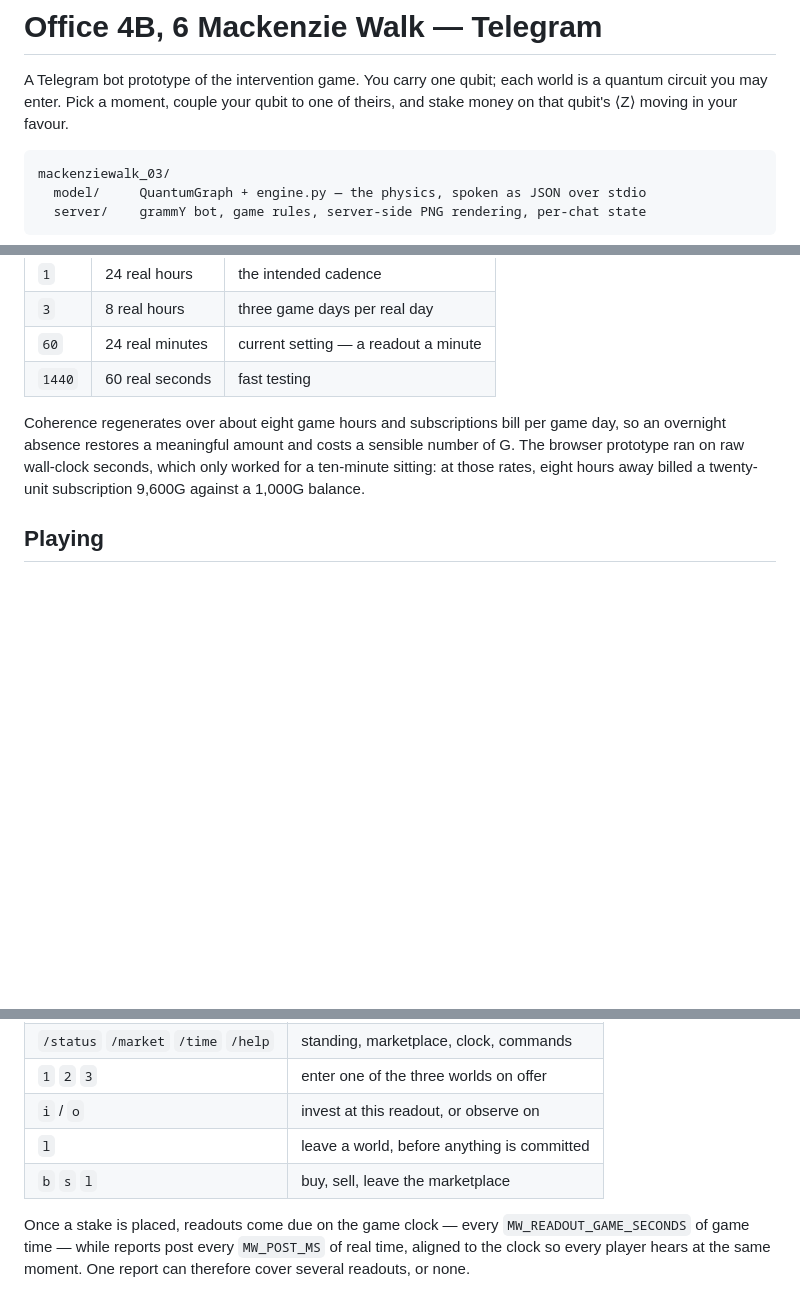
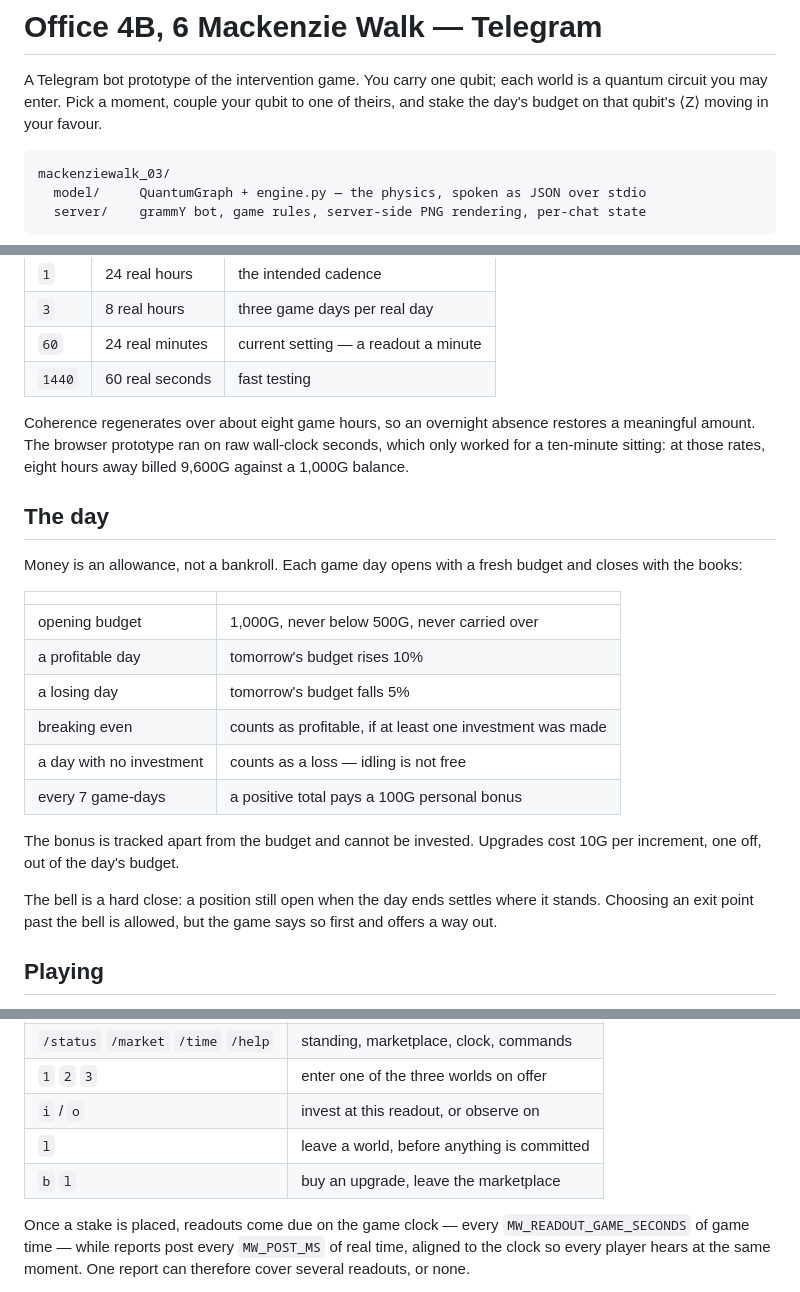
Before and after one commit to olvrsmi/mackenziewalkcapital, a Markdown page: README.md, 3 parts joined by grey strips. Rendered like a GitHub page; blank space fills up the shorter version.

Commit message:
README: document the daily budget, the weekly bonus, and the bell

````diff
--- a/README.md
+++ b/README.md
@@ -2,7 +2,7 @@
 
 A Telegram bot prototype of the intervention game. You carry one qubit; each
 world is a quantum circuit you may enter. Pick a moment, couple your qubit to
-one of theirs, and stake money on that qubit's ⟨Z⟩ moving in your favour.
+one of theirs, and stake the day's budget on that qubit's ⟨Z⟩ moving in your favour.
 
 ```
 mackenziewalk_03/
@@ -43,11 +43,31 @@ passes:
 | `60` | 24 real minutes | current setting — a readout a minute |
 | `1440` | 60 real seconds | fast testing |
 
-Coherence regenerates over about eight game hours and subscriptions bill per
-game day, so an overnight absence restores a meaningful amount and costs a
-sensible number of G. The browser prototype ran on raw wall-clock seconds, which
-only worked for a ten-minute sitting: at those rates, eight hours away billed a
-twenty-unit subscription 9,600G against a 1,000G balance.
+Coherence regenerates over about eight game hours, so an overnight absence
+restores a meaningful amount. The browser prototype ran on raw wall-clock
+seconds, which only worked for a ten-minute sitting: at those rates, eight hours
+away billed 9,600G against a 1,000G balance.
+
+## The day
+
+Money is an allowance, not a bankroll. Each game day opens with a fresh budget
+and closes with the books:
+
+| | |
+|---|---|
+| opening budget | 1,000G, never below 500G, never carried over |
+| a profitable day | tomorrow's budget rises 10% |
+| a losing day | tomorrow's budget falls 5% |
+| breaking even | counts as profitable, if at least one investment was made |
+| a day with no investment | counts as a loss — idling is not free |
+| every 7 game-days | a positive total pays a 100G personal bonus |
+
+The bonus is tracked apart from the budget and cannot be invested. Upgrades cost
+10G per increment, one off, out of the day's budget.
+
+The bell is a hard close: a position still open when the day ends settles where
+it stands. Choosing an exit point past the bell is allowed, but the game says so
+first and offers a way out.
 
 ## Playing
 
@@ -62,7 +82,7 @@ front of it later.
 | `1` `2` `3` | enter one of the three worlds on offer |
 | `i` / `o` | invest at this readout, or observe on |
 | `l` | leave a world, before anything is committed |
-| `b` `s` `l` | buy, sell, leave the marketplace |
+| `b` `l` | buy an upgrade, leave the marketplace |
 
 Once a stake is placed, readouts come due on the game clock — every
 `MW_READOUT_GAME_SECONDS` of game time — while reports post every `MW_POST_MS`
````
